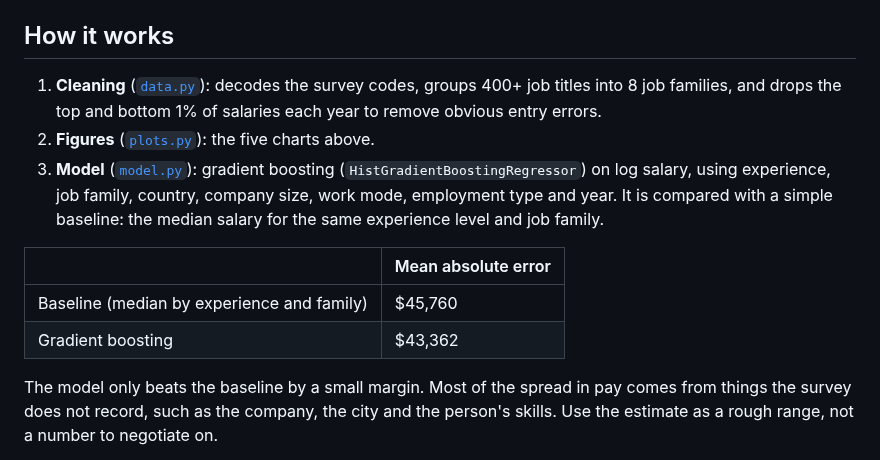
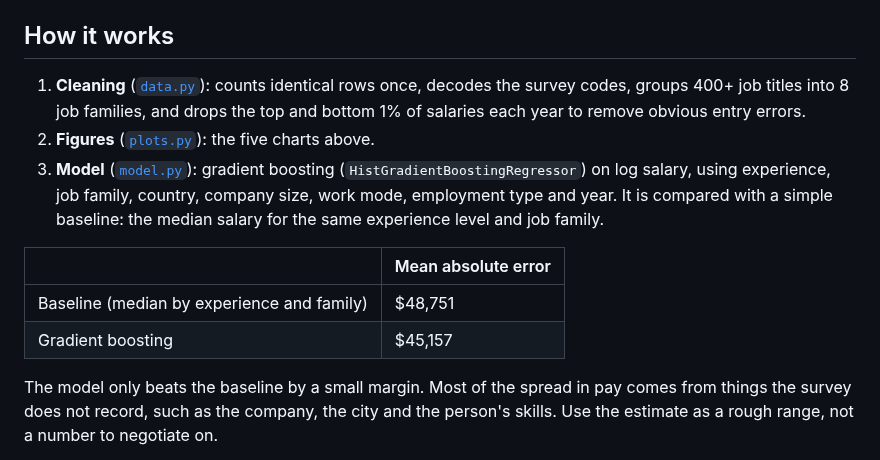
Before and after one commit to Ifazawezk/ds_salary_proj, a Markdown page: README.md, the part around one of its changes. GitHub-like rendering.

```diff
--- a/README.md
+++ b/README.md
@@ -38,14 +38,14 @@ Options: `--experience` (Entry, Mid, Senior, Executive), `--family`, `--country`
 
 ## How it works
 
-1. **Cleaning** ([`data.py`](src/ds_salary/data.py)): decodes the survey codes, groups 400+ job titles into 8 job families, and drops the top and bottom 1% of salaries each year to remove obvious entry errors.
+1. **Cleaning** ([`data.py`](src/ds_salary/data.py)): counts identical rows once, decodes the survey codes, groups 400+ job titles into 8 job families, and drops the top and bottom 1% of salaries each year to remove obvious entry errors.
 2. **Figures** ([`plots.py`](src/ds_salary/plots.py)): the five charts above.
 3. **Model** ([`model.py`](src/ds_salary/model.py)): gradient boosting (`HistGradientBoostingRegressor`) on log salary, using experience, job family, country, company size, work mode, employment type and year. It is compared with a simple baseline: the median salary for the same experience level and job family.
 
 | | Mean absolute error |
 |---|---|
-| Baseline (median by experience and family) | $45,760 |
-| Gradient boosting | $43,362 |
+| Baseline (median by experience and family) | $48,751 |
+| Gradient boosting | $45,157 |
 
 The model only beats the baseline by a small margin. Most of the spread in pay comes from things the survey does not record, such as the company, the city and the person's skills. Use the estimate as a rough range, not a number to negotiate on.
 
```
Also changed, not shown: other parts of README.md (+7 -5 lines), reports/results.md (+20 -20 lines), figures/salary_by_country.png, figures/salary_by_experience.png, figures/salary_by_family.png, figures/salary_remote.png, figures/salary_trend.png, 3 other files.
